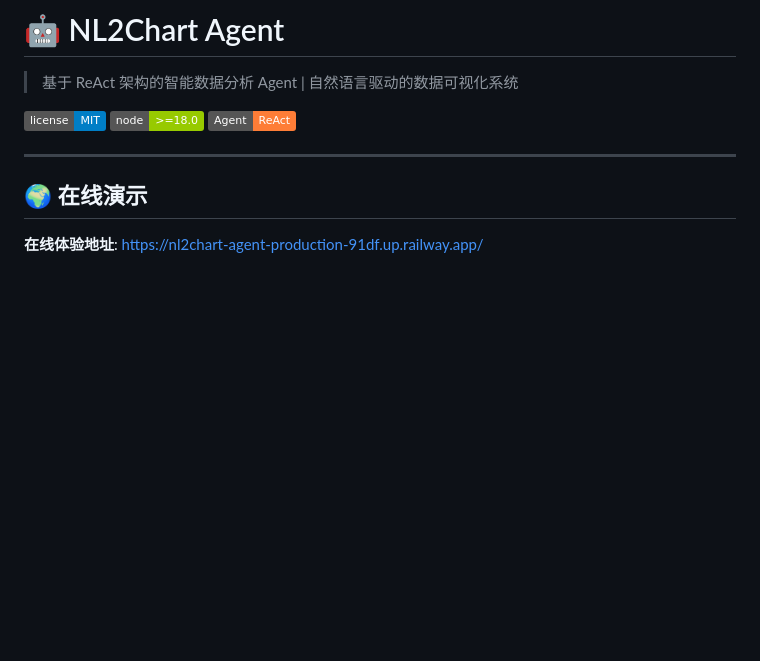
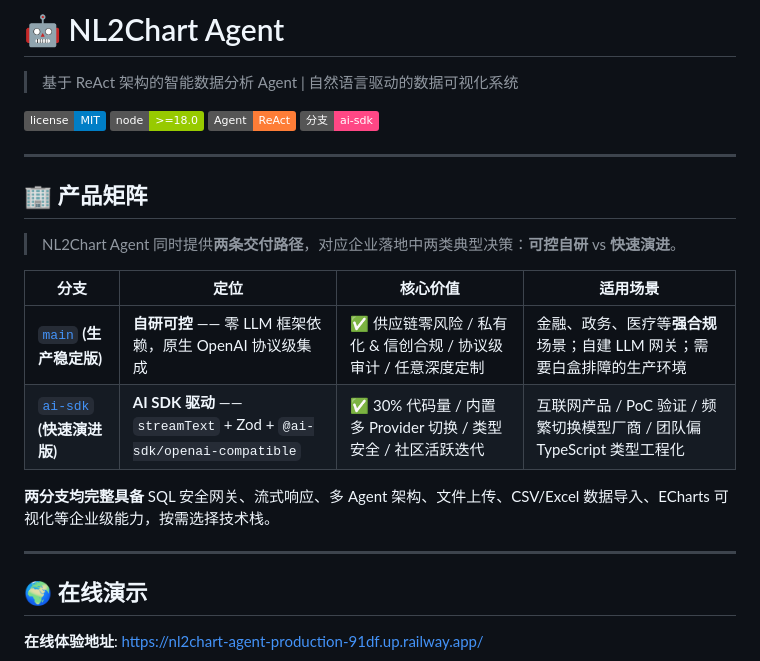
Before and after one commit to koen301/nl2chart-agent, a Markdown page: README.md, the part around the change. GitHub-like rendering; badges without logos; blank space fills up the shorter version.

Commit message:
docs: add product matrix and branch info to README

```diff
--- a/README.md
+++ b/README.md
@@ -5,6 +5,20 @@
 [![License](https://img.shields.io/badge/license-MIT-blue.svg)](LICENSE)
 [![Node.js](https://img.shields.io/badge/node-%3E%3D18.0-green.svg)](https://nodejs.org/)
 [![Agent Pattern](https://img.shields.io/badge/Agent-ReAct-orange.svg)](https://arxiv.org/abs/2210.03629)
+[![AI SDK Branch](https://img.shields.io/badge/分支-ai--sdk-FF4785.svg?logo=vercel&logoColor=white)](https://github.com/koen301/nl2chart-agent/tree/ai-sdk)
+
+---
+
+## 🏢 产品矩阵
+
+> NL2Chart Agent 同时提供**两条交付路径**，对应企业落地中两类典型决策：**可控自研** vs **快速演进**。
+
+| 分支 | 定位 | 核心价值 | 适用场景 |
+|------|------|----------|----------|
+| [`main`](https://github.com/koen301/nl2chart-agent/tree/main) **(生产稳定版)** | **自研可控** —— 零 LLM 框架依赖，原生 OpenAI 协议级集成 | ✅ 供应链零风险 / 私有化 & 信创合规 / 协议级审计 / 任意深度定制 | 金融、政务、医疗等**强合规**场景；自建 LLM 网关；需要白盒排障的生产环境 |
+| [`ai-sdk`](https://github.com/koen301/nl2chart-agent/tree/ai-sdk) **(快速演进版)** | **AI SDK 驱动** —— `streamText` + Zod + `@ai-sdk/openai-compatible` | ✅ 30% 代码量 / 内置多 Provider 切换 / 类型安全 / 社区活跃迭代 | 互联网产品 / PoC 验证 / 频繁切换模型厂商 / 团队偏 TypeScript 类型工程化 |
+
+**两分支均完整具备** SQL 安全网关、流式响应、多 Agent 架构、文件上传、CSV/Excel 数据导入、ECharts 可视化等企业级能力，按需选择技术栈。
 
 ---
 
```
